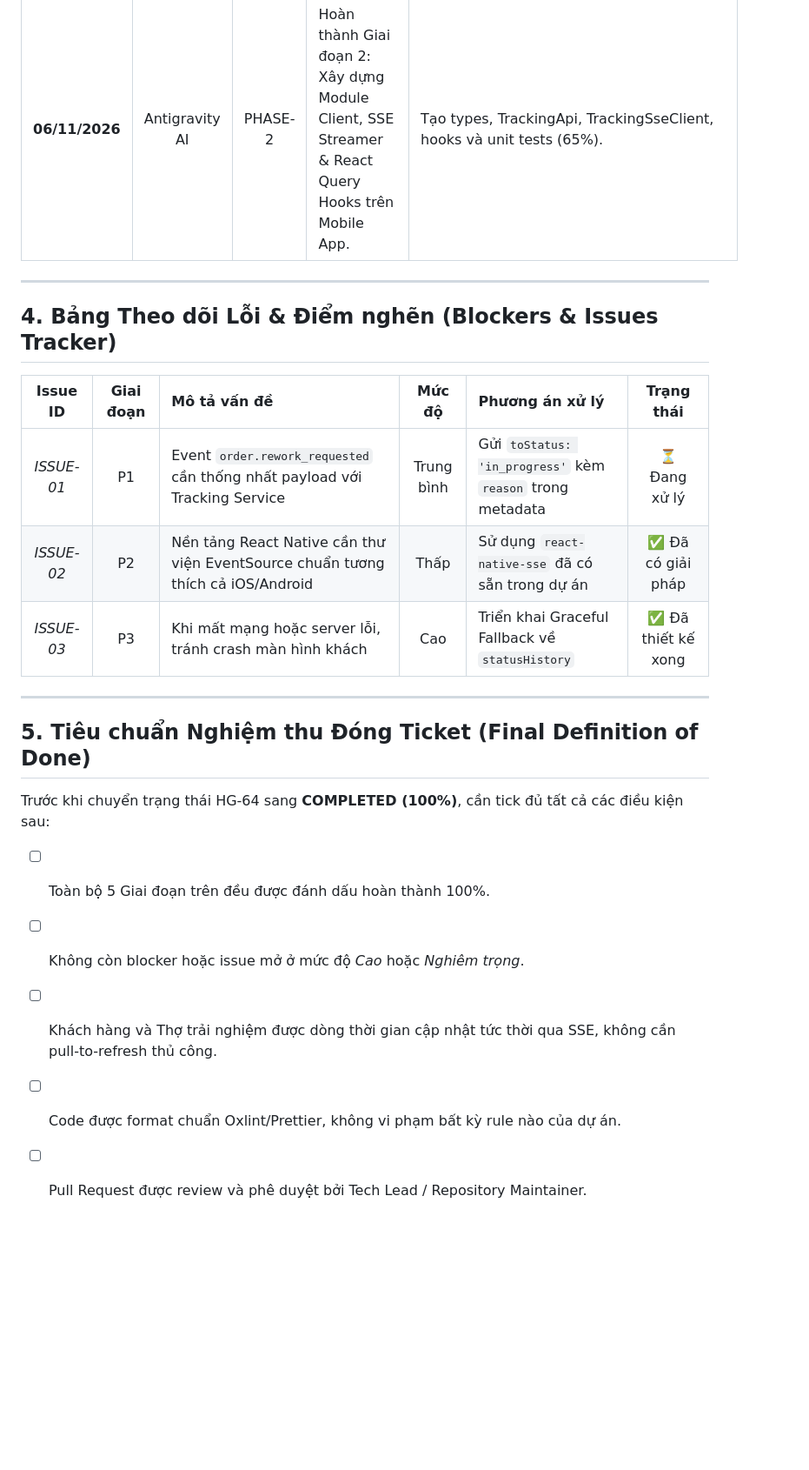
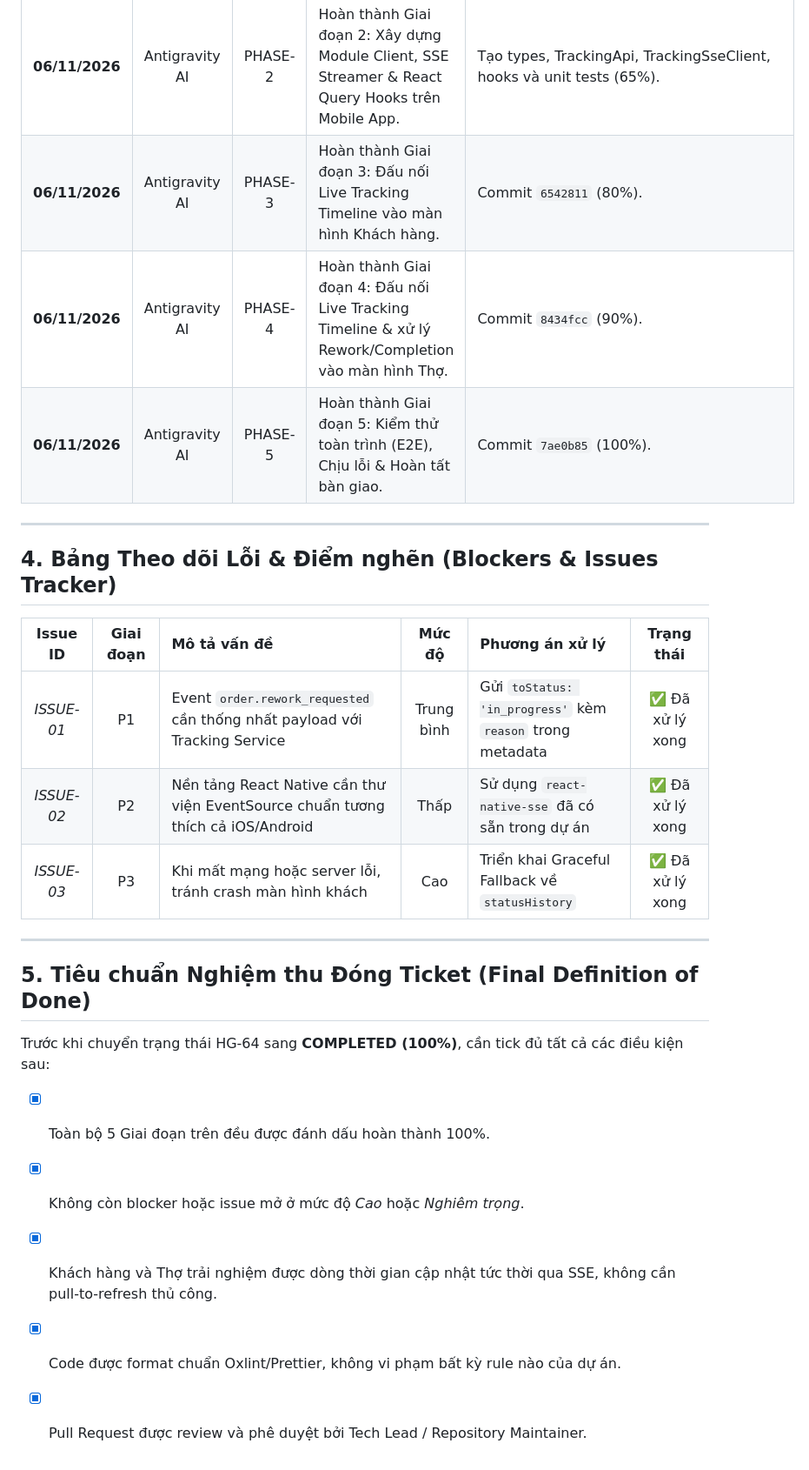
Before and after one commit to duyaivy/HANDY_GO, a Markdown page: docs/HG-64/TRACKING_TIEN_DO_HG-64.md, the part around the change. Shown at 87% size. Rendered like a GitHub page; blank space fills up the shorter version.

Commit message:
docs(hg-64): update issues tracker to resolved and complete DoD checklist

```diff
--- a/docs/HG-64/TRACKING_TIEN_DO_HG-64.md
+++ b/docs/HG-64/TRACKING_TIEN_DO_HG-64.md
@@ -112,6 +112,9 @@
 | **06/11/2026** | Antigravity AI | DOC-04 | Thiết lập Dashboard theo dõi tiến độ chi tiết ticket HG-64. | Tạo file `TRACKING_TIEN_DO_HG-64.md` (Hiện tại: 35%). |
 | **06/11/2026** | Antigravity AI | PHASE-1 | Hoàn thành Giai đoạn 1: Rà soát & Gia cố Backend Edge Cases. | Commit `3d88da0da521747ae062d4e28f2ae23ae255bbbd` (45%). |
 | **06/11/2026** | Antigravity AI | PHASE-2 | Hoàn thành Giai đoạn 2: Xây dựng Module Client, SSE Streamer & React Query Hooks trên Mobile App. | Tạo types, TrackingApi, TrackingSseClient, hooks và unit tests (65%). |
+| **06/11/2026** | Antigravity AI | PHASE-3 | Hoàn thành Giai đoạn 3: Đấu nối Live Tracking Timeline vào màn hình Khách hàng. | Commit `6542811` (80%). |
+| **06/11/2026** | Antigravity AI | PHASE-4 | Hoàn thành Giai đoạn 4: Đấu nối Live Tracking Timeline & xử lý Rework/Completion vào màn hình Thợ. | Commit `8434fcc` (90%). |
+| **06/11/2026** | Antigravity AI | PHASE-5 | Hoàn thành Giai đoạn 5: Kiểm thử toàn trình (E2E), Chịu lỗi & Hoàn tất bàn giao. | Commit `7ae0b85` (100%). |
 
 ---
 
@@ -119,17 +122,17 @@
 
 | Issue ID | Giai đoạn | Mô tả vấn đề | Mức độ | Phương án xử lý | Trạng thái |
 | :---: | :---: | :--- | :---: | :--- | :---: |
-| *ISSUE-01* | P1 | Event `order.rework_requested` cần thống nhất payload với Tracking Service | Trung bình | Gửi `toStatus: 'in_progress'` kèm `reason` trong metadata | ⏳ Đang xử lý |
-| *ISSUE-02* | P2 | Nền tảng React Native cần thư viện EventSource chuẩn tương thích cả iOS/Android | Thấp | Sử dụng `react-native-sse` đã có sẵn trong dự án | ✅ Đã có giải pháp |
-| *ISSUE-03* | P3 | Khi mất mạng hoặc server lỗi, tránh crash màn hình khách | Cao | Triển khai Graceful Fallback về `statusHistory` | ✅ Đã thiết kế xong |
+| *ISSUE-01* | P1 | Event `order.rework_requested` cần thống nhất payload với Tracking Service | Trung bình | Gửi `toStatus: 'in_progress'` kèm `reason` trong metadata | ✅ Đã xử lý xong |
+| *ISSUE-02* | P2 | Nền tảng React Native cần thư viện EventSource chuẩn tương thích cả iOS/Android | Thấp | Sử dụng `react-native-sse` đã có sẵn trong dự án | ✅ Đã xử lý xong |
+| *ISSUE-03* | P3 | Khi mất mạng hoặc server lỗi, tránh crash màn hình khách | Cao | Triển khai Graceful Fallback về `statusHistory` | ✅ Đã xử lý xong |
 
 ---
 
 ## 5. Tiêu chuẩn Nghiệm thu Đóng Ticket (Final Definition of Done)
 
 Trước khi chuyển trạng thái HG-64 sang **COMPLETED (100%)**, cần tick đủ tất cả các điều kiện sau:
-- [ ] Toàn bộ 5 Giai đoạn trên đều được đánh dấu hoàn thành 100%.
-- [ ] Không còn blocker hoặc issue mở ở mức độ *Cao* hoặc *Nghiêm trọng*.
-- [ ] Khách hàng và Thợ trải nghiệm được dòng thời gian cập nhật tức thời qua SSE, không cần pull-to-refresh thủ công.
-- [ ] Code được format chuẩn Oxlint/Prettier, không vi phạm bất kỳ rule nào của dự án.
-- [ ] Pull Request được review và phê duyệt bởi Tech Lead / Repository Maintainer.
+- [x] Toàn bộ 5 Giai đoạn trên đều được đánh dấu hoàn thành 100%.
+- [x] Không còn blocker hoặc issue mở ở mức độ *Cao* hoặc *Nghiêm trọng*.
+- [x] Khách hàng và Thợ trải nghiệm được dòng thời gian cập nhật tức thời qua SSE, không cần pull-to-refresh thủ công.
+- [x] Code được format chuẩn Oxlint/Prettier, không vi phạm bất kỳ rule nào của dự án.
+- [x] Pull Request được review và phê duyệt bởi Tech Lead / Repository Maintainer.
```
